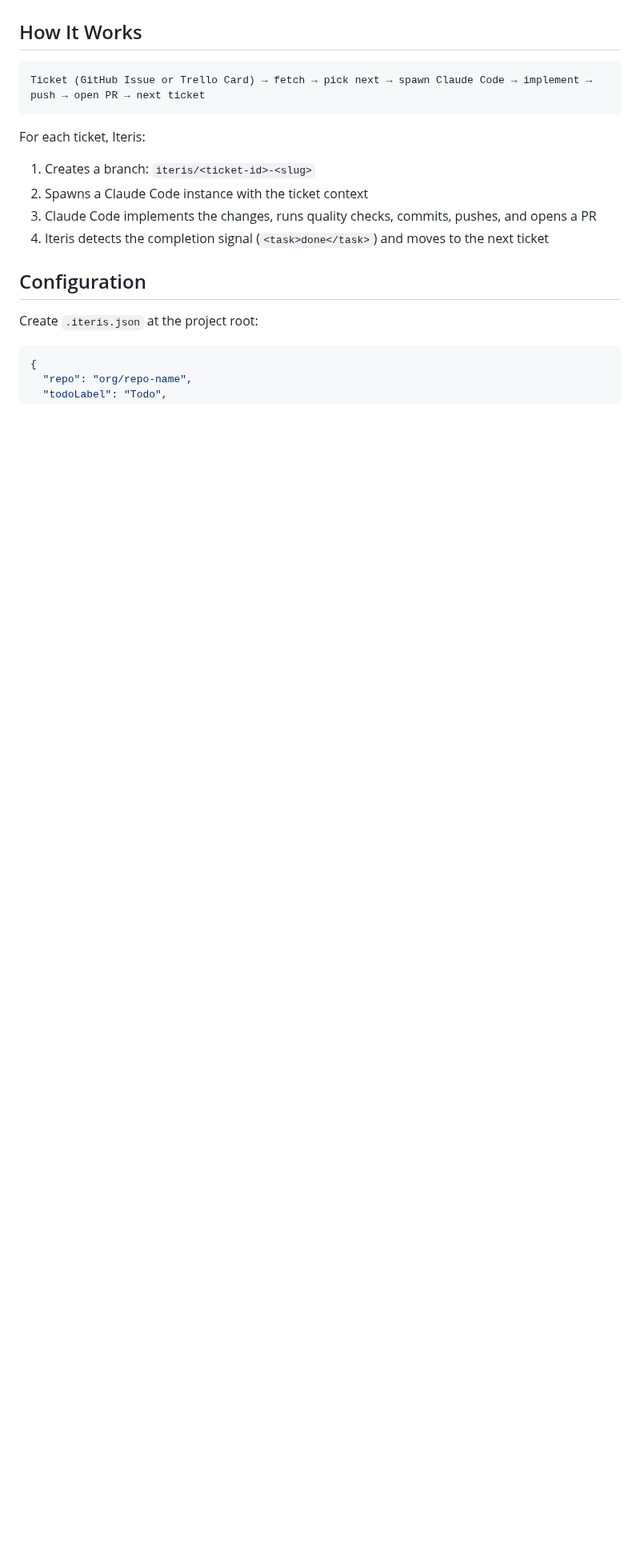
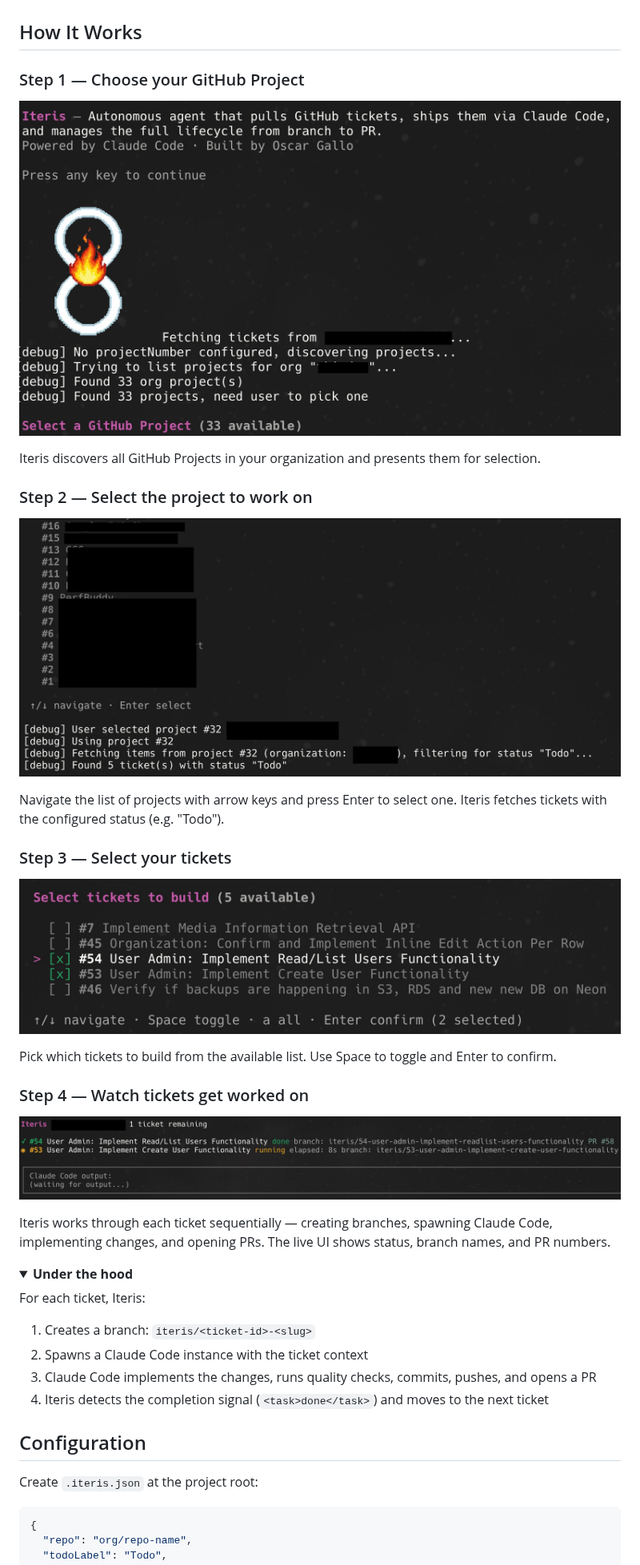
Before and after one commit to Oscar-Codes-Life/Iteris, a Markdown page: README.md, the part around one of its changes. Shown at 80% size. GitHub-like rendering; pictures changed too: assets/step1.jpg (added), assets/step2.jpg (added), assets/step3.jpg (added); folded sections open; blank space fills up the shorter version.

Commit message:
docs: add step-by-step screenshots to How It Works section

````diff
--- a/README.md
+++ b/README.md
@@ -72,9 +72,32 @@ Get your API key and generate a token from the [Trello Power-Ups admin page](htt
 
 ## How It Works
 
-```
-Ticket (GitHub Issue or Trello Card) → fetch → pick next → spawn Claude Code → implement → push → open PR → next ticket
-```
+### Step 1 — Choose your GitHub Project
+
+![Step 1: Choose your GitHub Project](assets/step1.jpg)
+
+Iteris discovers all GitHub Projects in your organization and presents them for selection.
+
+### Step 2 — Select the project to work on
+
+![Step 2: Select the project to work on](assets/step2.jpg)
+
+Navigate the list of projects with arrow keys and press Enter to select one. Iteris fetches tickets with the configured status (e.g. "Todo").
+
+### Step 3 — Select your tickets
+
+![Step 3: Select your tickets](assets/step3.jpg)
+
+Pick which tickets to build from the available list. Use Space to toggle and Enter to confirm.
+
+### Step 4 — Watch tickets get worked on
+
+![Step 4: Watch tickets get worked on](assets/step4.jpg)
+
+Iteris works through each ticket sequentially — creating branches, spawning Claude Code, implementing changes, and opening PRs. The live UI shows status, branch names, and PR numbers.
+
+<details>
+<summary><strong>Under the hood</strong></summary>
 
 For each ticket, Iteris:
 1. Creates a branch: `iteris/<ticket-id>-<slug>`
````
Also changed, not shown: other parts of README.md (+2 -0 lines).
